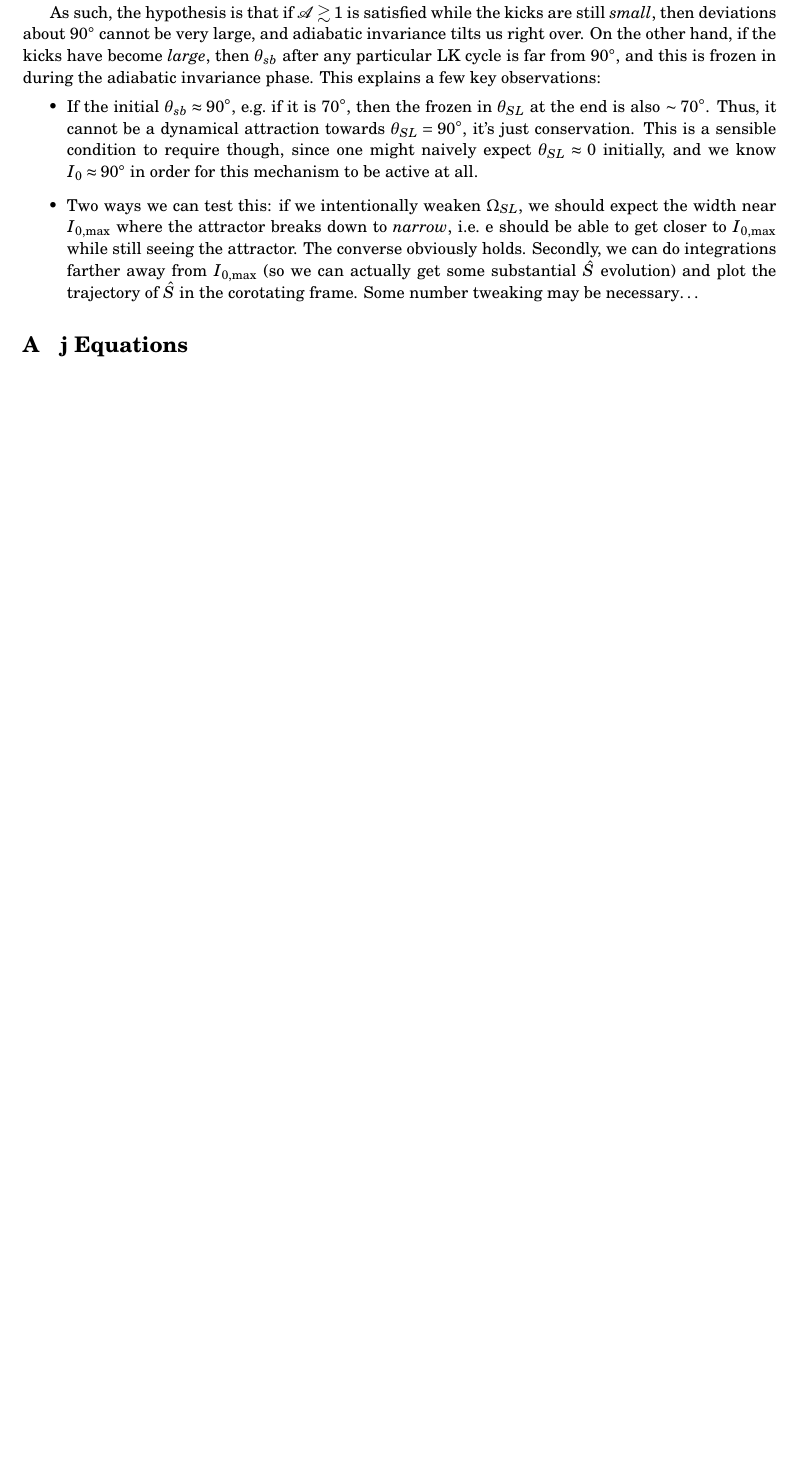
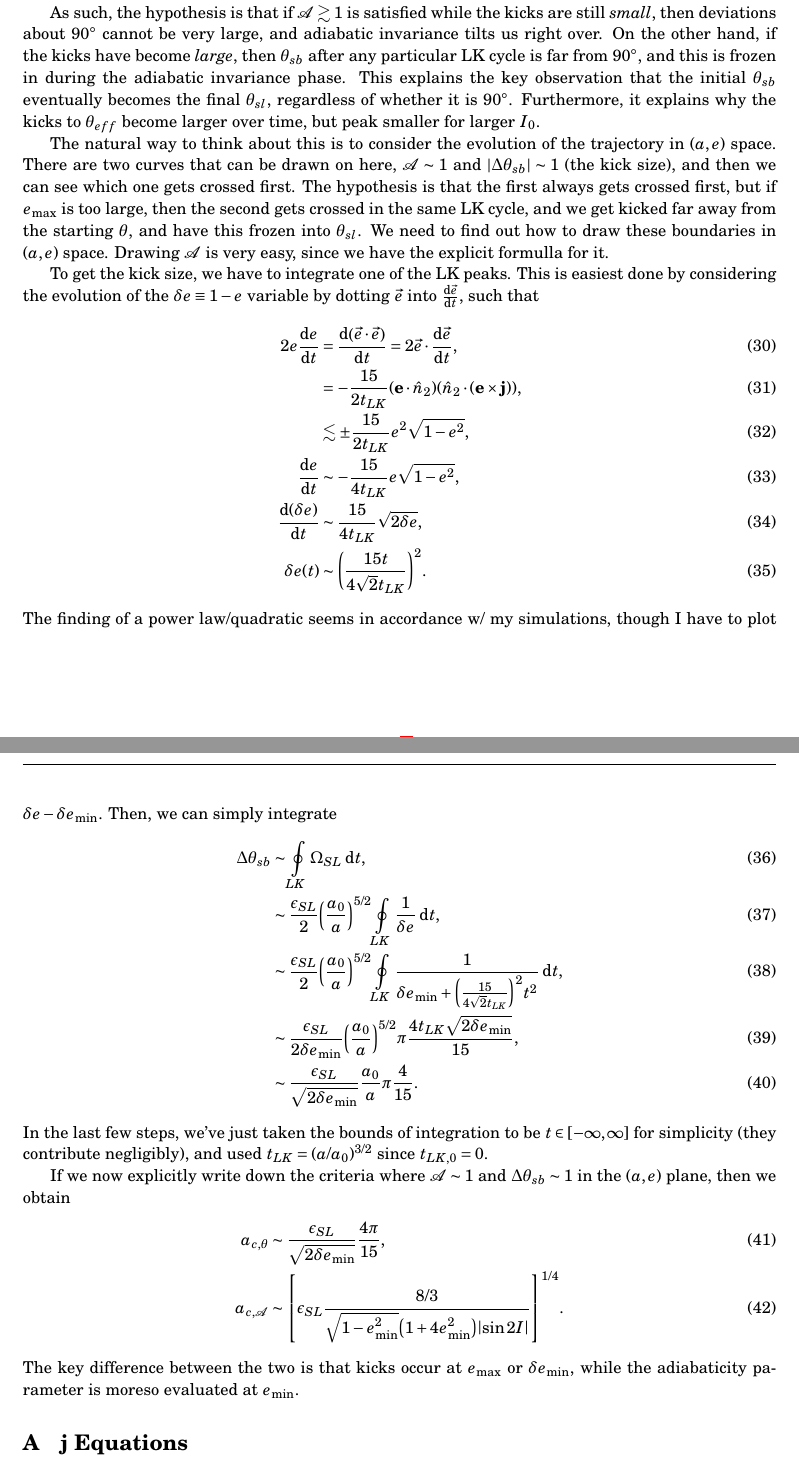
Before and after one commit to yubo56/research_misc, a LaTeX document (notes/lk90.tex): part of page 4 of 6 before the commit and two parts of pages 4 and 5 of 7 after it, the two joined at a grey line, cut so that both start at the same text, the shorter picture padded with empty space. Compiled offline with pdfLaTeX.

Commit message:
stash ongoing

```diff
--- a/notes/lk90.tex
+++ b/notes/lk90.tex
@@ -316,25 +316,66 @@ the kicks are still \emph{small}, then deviations about $90^\circ$ cannot be
 very large, and adiabatic invariance tilts us right over. On the other hand, if
 the kicks have become \emph{large}, then $\theta_{sb}$ after any particular LK
 cycle is far from $90^\circ$, and this is frozen in during the adiabatic
-invariance phase. This explains a few key observations:
-\begin{itemize}
-    \item If the initial $\theta_{sb} \approx 90^\circ$, e.g.\ if it is
-        $70^\circ$, then the frozen in $\theta_{SL}$ at the end is also $\sim
-        70^\circ$. Thus, it cannot be a dynamical attraction towards
-        $\theta_{SL} = 90^\circ$, it's just conservation. This is a sensible
-        condition to require though, since one might naively expect $\theta_{SL}
-        \approx 0$ initially, and we know $I_0 \approx 90^\circ$ in order for
-        this mechanism to be active at all.
+invariance phase. This explains the key observation that the initial
+$\theta_{sb}$ eventually becomes the final $\theta_{sl}$, regardless of whether
+it is $90^\circ$. Furthermore, it explains why the kicks to $\theta_{eff}$
+become larger over time, but peak smaller for larger $I_0$.
 
-    \item Two ways we can test this: if we intentionally weaken $\Omega_{SL}$,
-        we should expect the width near $I_{0, \max}$ where the attractor breaks
-        down to \emph{narrow}, i.e.\ e should be able to get closer to $I_{0,
-        \max}$ while still seeing the attractor. The converse obviously holds.
-        Secondly, we can do integrations farther away from $I_{0, \max}$ (so we
-        can actually get some substantial $\hat{S}$ evolution) and plot the
-        trajectory of $\hat{S}$ in the corotating frame. Some number tweaking
-        may be necessary\dots
-\end{itemize}
+The natural way to think about this is to consider the evolution of the
+trajectory in $(a, e)$ space. There are two curves that can be drawn on here,
+$\mathcal{A} \sim 1$ and $\abs*{\Delta \theta_{sb}} \sim 1$ (the kick size), and
+then we can see which one gets crossed first. The hypothesis is that the first
+always gets crossed first, but if $e_{\max}$ is too large, then the second gets
+crossed in the same LK cycle, and we get kicked far away from the starting
+$\theta$, and have this frozen into $\theta_{sl}$. We need to find out how to
+draw these boundaries in $(a, e)$ space. Drawing $\mathcal{A}$ is very easy,
+since we have the explicit formulla for it.
+
+To get the kick size, we have to integrate one of the LK peaks. This is easiest
+done by considering the evolution of the $\delta e \equiv 1 - e$ variable by
+dotting $\vec{e}$ into $\rd{\vec{e}}{t}$, such that
+\begin{align}
+    2e\rd{e}{t} &= \rd{\p*{\vec{e} \cdot \vec{e}}}{t}
+        = 2\vec{e} \cdot \rd{\vec{e}}{t},\\
+        &= -\frac{15}{2t_{LK}}\p*{\bm{e} \cdot \hat{n}_2}
+            \p*{\hat{n}_2 \cdot \p*{\bm{e} \times \bm{j}}},\\
+        &\lesssim \pm\frac{15}{2t_{LK}}e^2\sqrt{1 - e^2},\\
+    \rd{e}{t} &\sim -\frac{15}{4t_{LK}}e\sqrt{1 - e^2},\\
+    \rd{(\delta e)}{t} &\sim \frac{15}{4t_{LK}}\sqrt{2\delta e},\\
+    \delta e(t) &\sim \p*{\frac{15 t}{4\sqrt{2}t_{LK}}}^2.
+\end{align}
+The finding of a power law/quadratic seems in accordance w/ my simulations,
+though I have to plot $\delta e - \delta e_{\min}$. Then, we can simply
+integrate
+\begin{align}
+    \Delta \theta_{sb} &\sim \oint\limits_{LK}
+            \Omega_{SL}\;\mathrm{d}t,\\
+        &\sim \frac{\epsilon_{SL}}{2}\p*{\frac{a_0}{a}}^{5/2}
+            \oint\limits_{LK} \frac{1}{\delta e}\;\mathrm{d}t,\\
+        &\sim \frac{\epsilon_{SL}}{2}\p*{\frac{a_0}{a}}^{5/2}
+            \oint\limits_{LK}
+            \frac{1}{\delta e_{\min} + \p*{\frac{15}{4\sqrt{2}t_{LK}}}^2
+                t^2}\;\mathrm{d}t,\\
+        &\sim \frac{\epsilon_{SL}}{2 \delta e_{\min}}\p*{\frac{a_0}{a}}^{5/2}
+            \pi \frac{4t_{LK} \sqrt{2 \delta e_{\min}}}{15},\\
+        &\sim \frac{\epsilon_{SL}}{\sqrt{2\delta e_{\min}}}\frac{a_0}{a}
+            \pi \frac{4}{15}.
+\end{align}
+In the last few steps, we've just taken the bounds of integration to be $t \in
+[-\infty, \infty]$ for simplicity (they contribute negligibly), and used $t_{LK}
+= (a / a_0)^{3/2}$ since $t_{LK, 0} = 0$.
+
+If we now explicitly write down the criteria where $\mathcal{A} \sim 1$ and
+$\Delta \theta_{sb} \sim 1$ in the $(a, e)$ plane, then we obtain
+\begin{align}
+    a_{c,\theta} &\sim \frac{\epsilon_{SL}}{\sqrt{2\delta e_{\min}}}
+        \frac{4\pi}{15},\\
+    a_{c, \mathcal{A}} &\sim
+        \s*{\epsilon_{SL}\frac{8/3}{\sqrt{1 - e_{\min}^2}
+            \p*{1 + 4e_{\min}^2}\abs*{\sin 2I}}}^{1/4}.
+\end{align}
+The key difference between the two is that kicks occur at $e_{\max}$ or $\delta
+e_{\min}$, while the adiabaticity parameter is moreso evaluated at $e_{\min}$.
 
 % \end{multicols}
 \appendix
```
Also changed, not shown: notes/lk90.pdf, 3 other files.
